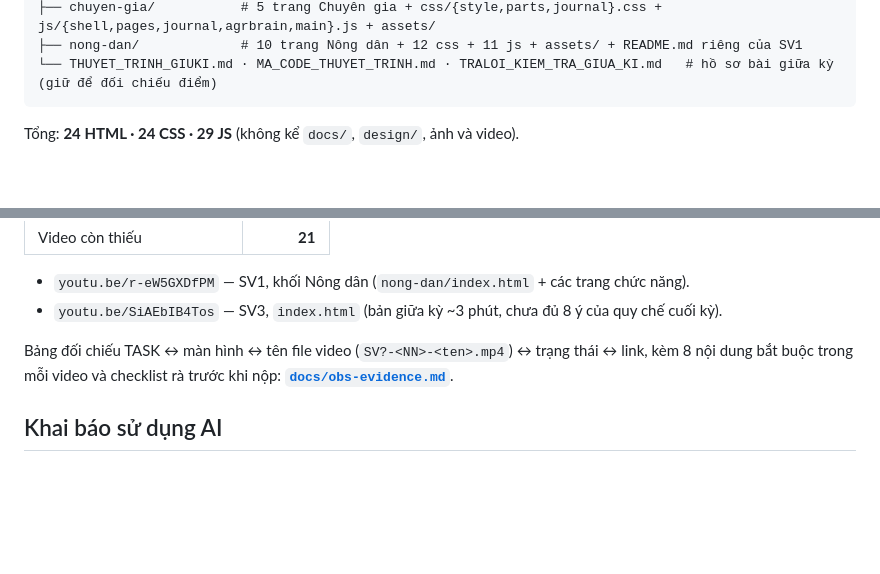
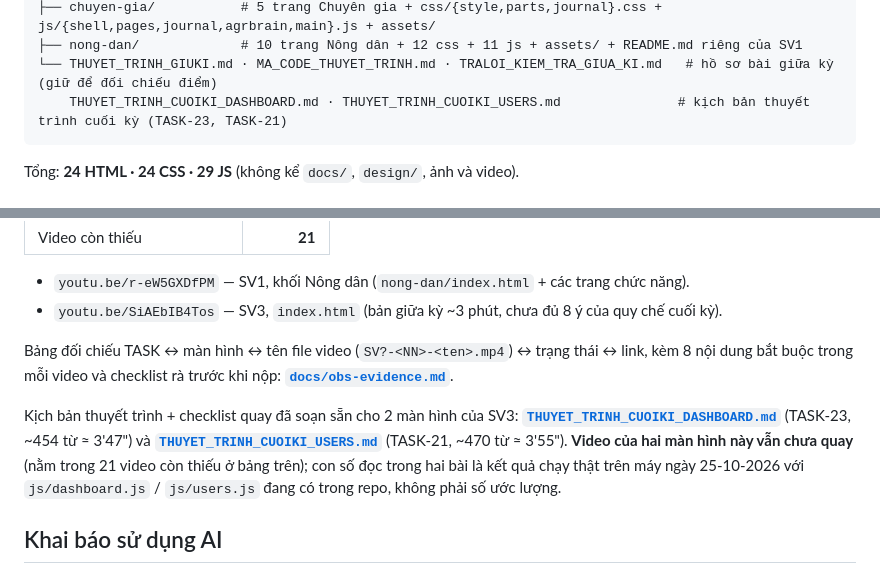
Before and after one commit to daohuychien07-dotcom/smartagri-roles-preview, a Markdown page: README.md, 2 parts joined by grey strips. Drawn GitHub-style; blank space fills up the shorter version.

Commit message:
docs: them 2 kich ban thuyet trinh cuoi ky cho dashboard.html va users.html (TASK-23, TASK-21)

````diff
--- a/README.md
+++ b/README.md
@@ -125,6 +125,7 @@ project/
 ├── chuyen-gia/           # 5 trang Chuyên gia + css/{style,parts,journal}.css + js/{shell,pages,journal,agrbrain,main}.js + assets/
 ├── nong-dan/             # 10 trang Nông dân + 12 css + 11 js + assets/ + README.md riêng của SV1
 └── THUYET_TRINH_GIUKI.md · MA_CODE_THUYET_TRINH.md · TRALOI_KIEM_TRA_GIUA_KI.md   # hồ sơ bài giữa kỳ (giữ để đối chiếu điểm)
+    THUYET_TRINH_CUOIKI_DASHBOARD.md · THUYET_TRINH_CUOIKI_USERS.md               # kịch bản thuyết trình cuối kỳ (TASK-23, TASK-21)
 ```
 
 Tổng: **24 HTML · 24 CSS · 29 JS** (không kể `docs/`, `design/`, ảnh và video).
@@ -237,6 +238,8 @@ Quy tắc: **1 màn hình trong bảng kiểm kê = 1 video OBS có mặt sinh v
 
 Bảng đối chiếu TASK ↔ màn hình ↔ tên file video (`SV?-<NN>-<ten>.mp4`) ↔ trạng thái ↔ link, kèm 8 nội dung bắt buộc trong mỗi video và checklist rà trước khi nộp: **[`docs/obs-evidence.md`](docs/obs-evidence.md)**.
 
+Kịch bản thuyết trình + checklist quay đã soạn sẵn cho 2 màn hình của SV3: **[`THUYET_TRINH_CUOIKI_DASHBOARD.md`](THUYET_TRINH_CUOIKI_DASHBOARD.md)** (TASK-23, ~454 từ ≈ 3'47") và **[`THUYET_TRINH_CUOIKI_USERS.md`](THUYET_TRINH_CUOIKI_USERS.md)** (TASK-21, ~470 từ ≈ 3'55"). **Video của hai màn hình này vẫn chưa quay** (nằm trong 21 video còn thiếu ở bảng trên); con số đọc trong hai bài là kết quả chạy thật trên máy ngày 25-10-2026 với `js/dashboard.js` / `js/users.js` đang có trong repo, không phải số ước lượng.
+
 ## Khai báo sử dụng AI
 
 Toàn bộ khai báo theo mẫu Phụ lục F — công cụ, 6 prompt chính, phần AI sinh vs phần sinh viên sửa, **11 lỗi AI thật đã gặp** (sed làm hỏng cú pháp `agrbrain.js` mà không báo lỗi; chữ Hán lẫn vào văn bản tiếng Việt; mojibake `perl -CSD`; `requestAnimationFrame` không chạy ở tab nền; `grid repeat(7,1fr)` vỡ ở 336 px; CSV thiếu BOM; khai quá "AI" cho những chỗ chỉ là công thức JS; để lộ chuỗi trông như API key; ghép HTML chưa escape và **lỗi cùng loại còn sót ở trang thứ hai** …), cách kiểm chứng và bài học: **[`docs/ai-usage-report.md`](docs/ai-usage-report.md)**.
````
Also changed, not shown: THUYET_TRINH_CUOIKI_DASHBOARD.md (added, +126 -0 lines), THUYET_TRINH_CUOIKI_USERS.md (added, +146 -0 lines).
